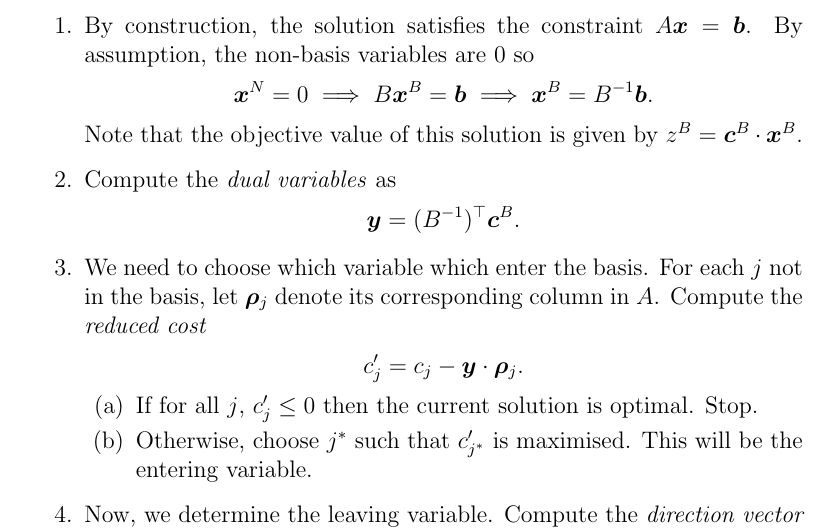
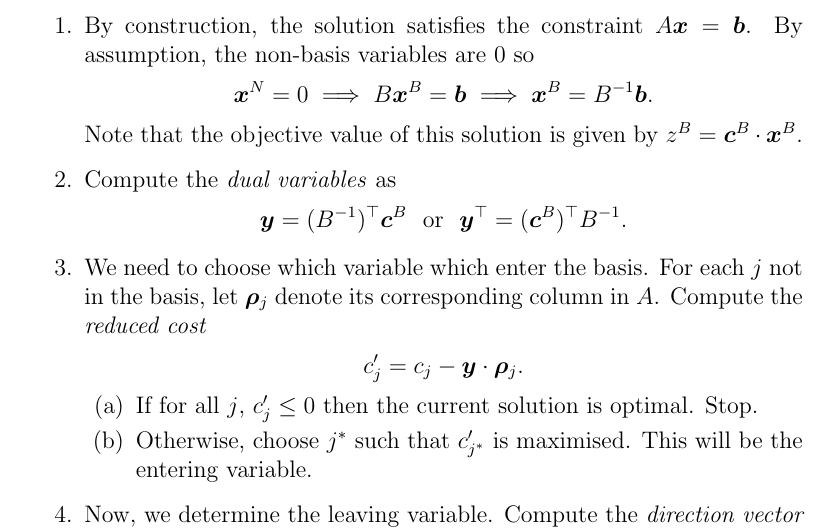
Before and after one commit to katrinafyi/math3202, a LaTeX document (simplex/simplex.tex): part of page 3 of 5, cut so that both start at the same text. Compiled offline with pdfLaTeX.

Commit message:
Add alternate dual variable calculation.

```diff
--- a/simplex/simplex.tex
+++ b/simplex/simplex.tex
@@ -130,7 +130,7 @@ We begin with the BFS as our solution.
     Note that the objective value of this solution is given by $z^B = \bm c^B \cdot \bm x^B$.
     \item Compute the \textit{dual variables} as
     \begin{align*}
-        \bm y &= (B^{-1})^\top \bm c^B.
+        \bm y &= (B^{-1})^\top \bm c^B ~\text{ or }~ \bm y^\top = (\bm c^B)^\top B^{-1}.
     \end{align*}
     \item We need to choose which variable which enter the basis.
     For each $j$ not in the basis, let $\bm\rho_j$ denote its corresponding
```
Also changed, not shown: simplex/simplex.pdf.
